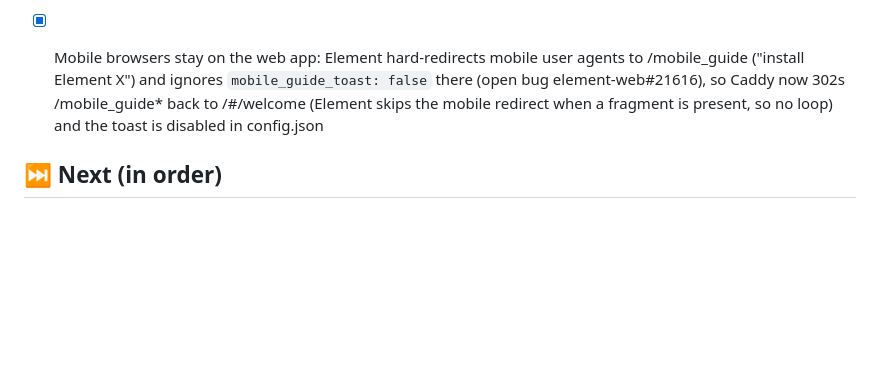
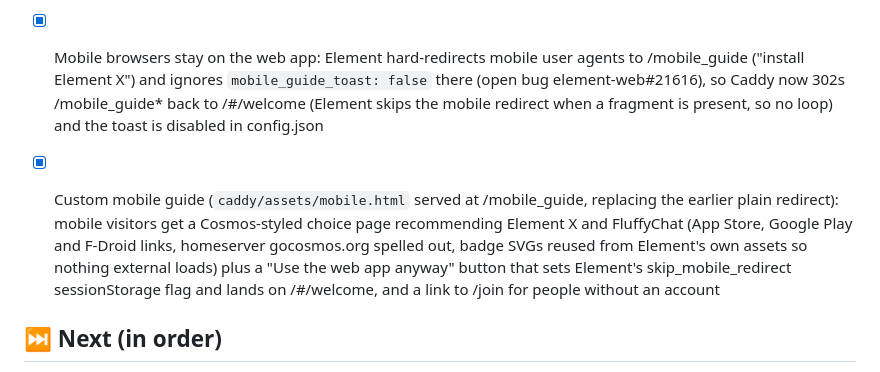
Before and after one commit to CosmosOS/cosmos-chat, a Markdown page: ROADMAP.md, the part around the change. Rendered like a GitHub page; blank space fills up the shorter version.

Commit message:
📝 Log the custom mobile guide in the roadmap

```diff
--- a/ROADMAP.md
+++ b/ROADMAP.md
@@ -161,6 +161,15 @@ _Last updated: 2026-08-20_
   redirect when a fragment is present, so no loop) and the toast is
   disabled in config.json
 
+- [x] Custom mobile guide (`caddy/assets/mobile.html` served at
+  /mobile_guide, replacing the earlier plain redirect): mobile visitors get
+  a Cosmos-styled choice page recommending Element X and FluffyChat (App
+  Store, Google Play and F-Droid links, homeserver gocosmos.org spelled
+  out, badge SVGs reused from Element's own assets so nothing external
+  loads) plus a "Use the web app anyway" button that sets Element's
+  skip_mobile_redirect sessionStorage flag and lands on /#/welcome, and a
+  link to /join for people without an account
+
 ## ⏭️ Next (in order)
 
 - [ ] Put the signup link (https://chat.gocosmos.org/join) on gocosmos.org
```
